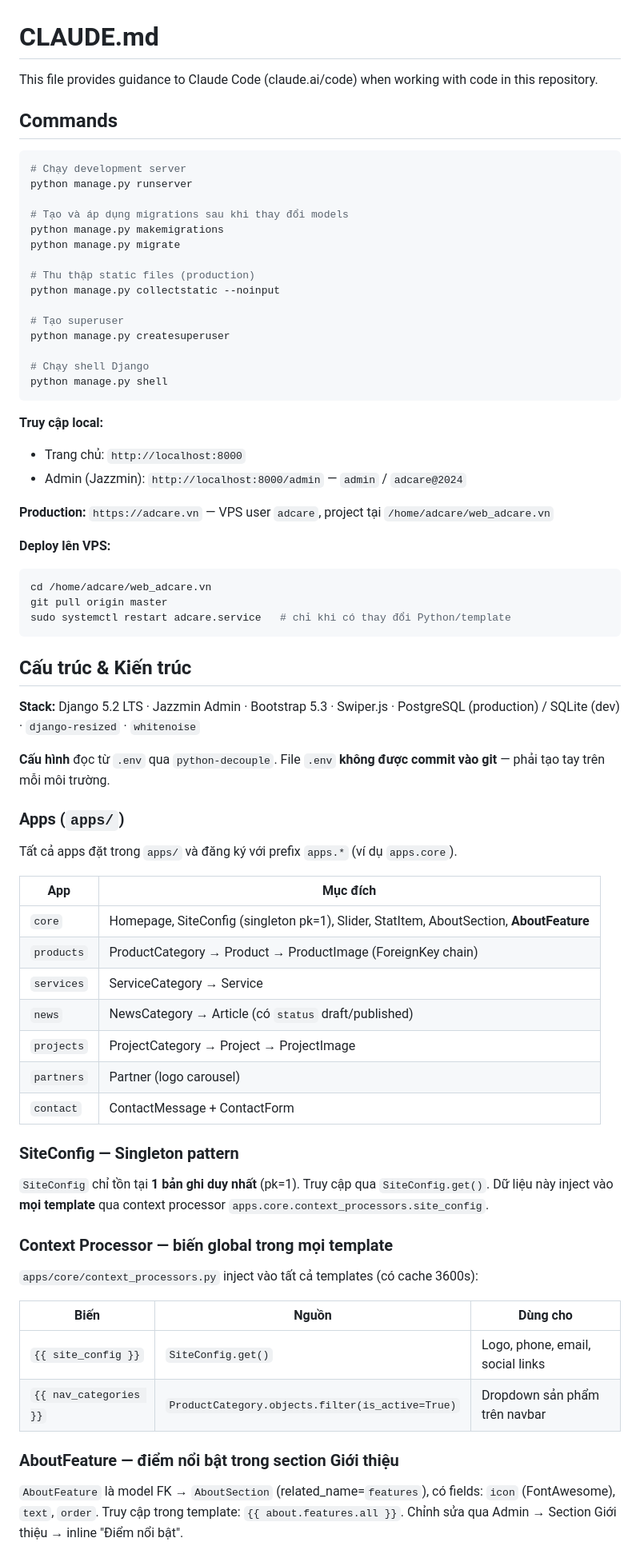
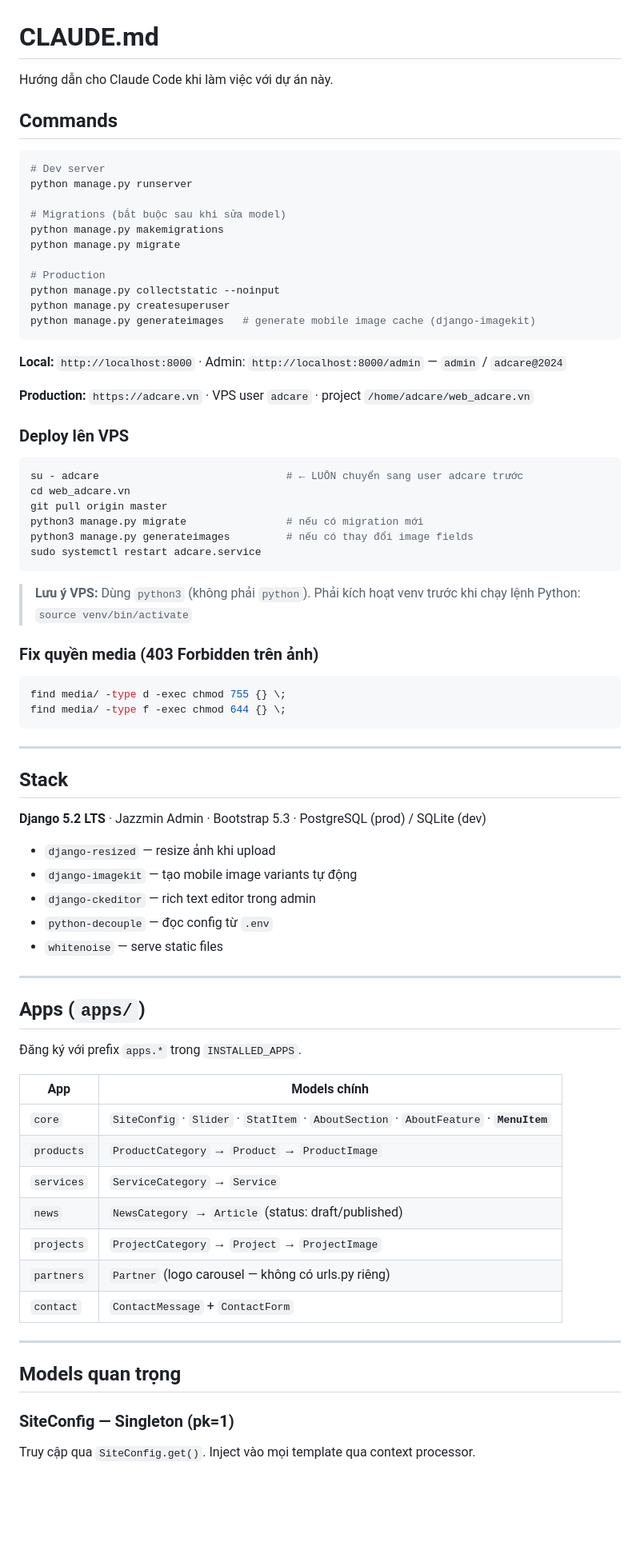
Before and after one commit to luckyhoang1988/web_adcare.vn, a Markdown page: .claude/CLAUDE.md, the part around one of its changes. Shown at 80% size. Drawn GitHub-style; blank space fills up the shorter version.

Commit message:
Update CLAUDE.md: add imagekit, MenuItem, CKEditor, VPS deploy notes
Co-Authored-By: Claude Sonnet 4.6 <noreply@anthropic.com>

````diff
--- a/.claude/CLAUDE.md
+++ b/.claude/CLAUDE.md
@@ -1,76 +1,78 @@
 # CLAUDE.md
 
-This file provides guidance to Claude Code (claude.ai/code) when working with code in this repository.
+Hướng dẫn cho Claude Code khi làm việc với dự án này.
 
 ## Commands
 
 ```powershell
-# Chạy development server
+# Dev server
 python manage.py runserver
 
-# Tạo và áp dụng migrations sau khi thay đổi models
+# Migrations (bắt buộc sau khi sửa model)
 python manage.py makemigrations
 python manage.py migrate
 
-# Thu thập static files (production)
+# Production
 python manage.py collectstatic --noinput
-
-# Tạo superuser
 python manage.py createsuperuser
-
-# Chạy shell Django
-python manage.py shell
+python manage.py generateimages   # generate mobile image cache (django-imagekit)
 ```
 
-**Truy cập local:**
-- Trang chủ: `http://localhost:8000`
-- Admin (Jazzmin): `http://localhost:8000/admin` — `admin` / `adcare@2024`
+**Local:** `http://localhost:8000` · Admin: `http://localhost:8000/admin` — `admin` / `adcare@2024`
 
-**Production:** `https://adcare.vn` — VPS user `adcare`, project tại `/home/adcare/web_adcare.vn`
+**Production:** `https://adcare.vn` · VPS user `adcare` · project `/home/adcare/web_adcare.vn`
 
-**Deploy lên VPS:**
+### Deploy lên VPS
+
 ```bash
-cd /home/adcare/web_adcare.vn
+su - adcare                              # ← LUÔN chuyển sang user adcare trước
+cd web_adcare.vn
 git pull origin master
-sudo systemctl restart adcare.service   # chỉ khi có thay đổi Python/template
+python3 manage.py migrate                # nếu có migration mới
+python3 manage.py generateimages         # nếu có thay đổi image fields
+sudo systemctl restart adcare.service
 ```
 
-## Cấu trúc & Kiến trúc
+> **Lưu ý VPS:** Dùng `python3` (không phải `python`). Phải kích hoạt venv trước khi chạy lệnh Python: `source venv/bin/activate`
 
-**Stack:** Django 5.2 LTS · Jazzmin Admin · Bootstrap 5.3 · Swiper.js · PostgreSQL (production) / SQLite (dev) · `django-resized` · `whitenoise`
+### Fix quyền media (403 Forbidden trên ảnh)
 
-**Cấu hình** đọc từ `.env` qua `python-decouple`. File `.env` **không được commit vào git** — phải tạo tay trên mỗi môi trường.
+```bash
+find media/ -type d -exec chmod 755 {} \;
+find media/ -type f -exec chmod 644 {} \;
+```
 
-### Apps (`apps/`)
+---
 
-Tất cả apps đặt trong `apps/` và đăng ký với prefix `apps.*` (ví dụ `apps.core`).
+## Stack
 
-| App | Mục đích |
-|-----|----------|
-| `core` | Homepage, SiteConfig (singleton pk=1), Slider, StatItem, AboutSection, **AboutFeature** |
-| `products` | ProductCategory → Product → ProductImage (ForeignKey chain) |
-| `services` | ServiceCategory → Service |
-| `news` | NewsCategory → Article (có `status` draft/published) |
-| `projects` | ProjectCategory → Project → ProjectImage |
-| `partners` | Partner (logo carousel) |
-| `contact` | ContactMessage + ContactForm |
+**Django 5.2 LTS** · Jazzmin Admin · Bootstrap 5.3 · PostgreSQL (prod) / SQLite (dev)
+- `django-resized` — resize ảnh khi upload
+- `django-imagekit` — tạo mobile image variants tự động
+- `django-ckeditor` — rich text editor trong admin
+- `python-decouple` — đọc config từ `.env`
+- `whitenoise` — serve static files
 
-### SiteConfig — Singleton pattern
+---
 
-`SiteConfig` chỉ tồn tại **1 bản ghi duy nhất** (pk=1). Truy cập qua `SiteConfig.get()`. Dữ liệu này inject vào **mọi template** qua context processor `apps.core.context_processors.site_config`.
+## Apps (`apps/`)
 
-### Context Processor — biến global trong mọi template
+Đăng ký với prefix `apps.*` trong `INSTALLED_APPS`.
 
-`apps/core/context_processors.py` inject vào tất cả templates (có cache 3600s):
+| App | Models chính |
+|-----|-------------|
+| `core` | `SiteConfig` · `Slider` · `StatItem` · `AboutSection` · `AboutFeature` · **`MenuItem`** |
+| `products` | `ProductCategory` → `Product` → `ProductImage` |
+| `services` | `ServiceCategory` → `Service` |
+| `news` | `NewsCategory` → `Article` (status: draft/published) |
+| `projects` | `ProjectCategory` → `Project` → `ProjectImage` |
+| `partners` | `Partner` (logo carousel — không có urls.py riêng) |
+| `contact` | `ContactMessage` + `ContactForm` |
 
-| Biến | Nguồn | Dùng cho |
-|------|-------|----------|
-| `{{ site_config }}` | `SiteConfig.get()` | Logo, phone, email, social links |
-| `{{ nav_categories }}` | `ProductCategory.objects.filter(is_active=True)` | Dropdown sản phẩm trên navbar |
+---
 
-### AboutFeature — điểm nổi bật trong section Giới thiệu
+## Models quan trọng
 
-`AboutFeature` là model FK → `AboutSection` (related_name=`features`), có fields: `icon` (FontAwesome), `text`, `order`.
-Truy cập trong template: `{{ about.features.all }}`.
-Chỉnh sửa qua Admin → Section Giới thiệu → inline "Điểm nổi bật".
+### SiteConfig — Singleton (pk=1)
+Truy cập qua `SiteConfig.get()`. Inject vào mọi template qua context processor.
 
````
Also changed, not shown: other parts of .claude/CLAUDE.md (+108 -121 lines).
